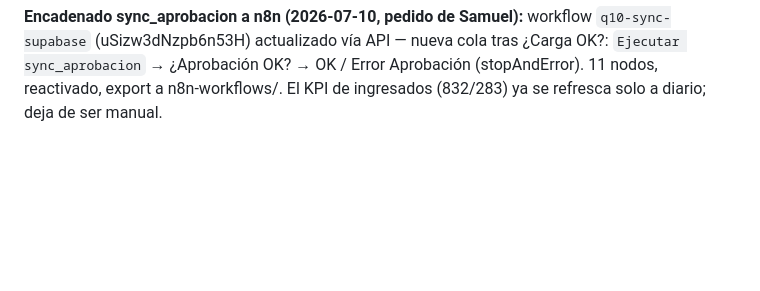
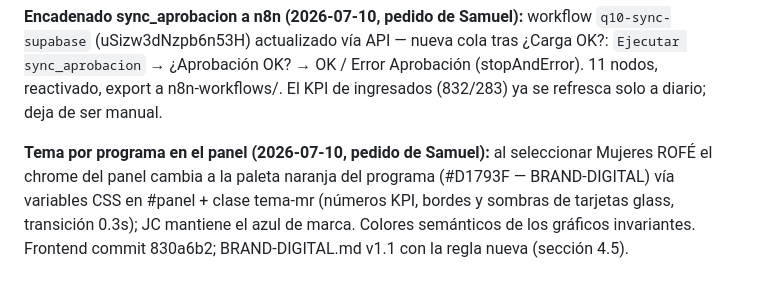
Before and after one commit to Fundacion-ROFE/Estadisticas, a Markdown page: claude_sessions.md, the part around the change. Drawn GitHub-style; blank space fills up the shorter version.

Commit message:
docs: bitacora — tema por programa (naranja MR) en el panel
Co-Authored-By: Claude Fable 5 <noreply@anthropic.com>

```diff
--- a/claude_sessions.md
+++ b/claude_sessions.md
@@ -1613,3 +1613,9 @@ pendientes de Samuel. En espera por prioridades — no se implementa aún.
 (uSizw3dNzpb6n53H) actualizado vía API — nueva cola tras ¿Carga OK?: `Ejecutar sync_aprobacion`
 → ¿Aprobación OK? → OK / Error Aprobación (stopAndError). 11 nodos, reactivado, export a
 n8n-workflows/. El KPI de ingresados (832/283) ya se refresca solo a diario; deja de ser manual.
+
+**Tema por programa en el panel (2026-07-10, pedido de Samuel):** al seleccionar Mujeres ROFÉ
+el chrome del panel cambia a la paleta naranja del programa (#D1793F — BRAND-DIGITAL) vía
+variables CSS en #panel + clase tema-mr (números KPI, bordes y sombras de tarjetas glass,
+transición 0.3s); JC mantiene el azul de marca. Colores semánticos de los gráficos invariantes.
+Frontend commit 830a6b2; BRAND-DIGITAL.md v1.1 con la regla nueva (sección 4.5).
```
